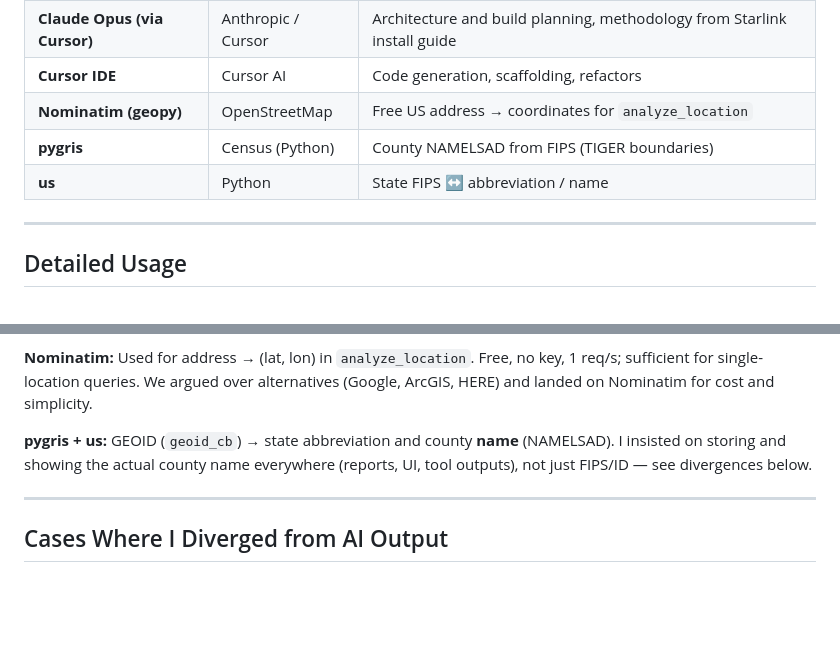
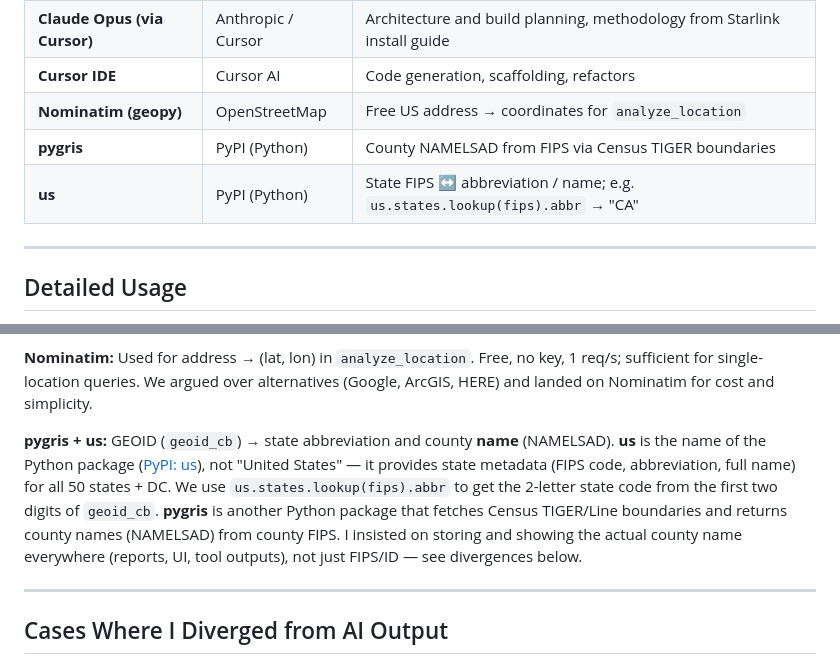
Before and after one commit to ayushgawai/Ready_Builders_Challenge, a Markdown page: AI_TOOLS.md, 2 parts joined by grey strips. GitHub-like rendering; blank space fills up the shorter version.

Commit message:
fix: tool name fix

```diff
--- a/AI_TOOLS.md
+++ b/AI_TOOLS.md
@@ -12,8 +12,8 @@ This document lists AI tools used in this project and **cases where I diverged f
 | **Claude Opus (via Cursor)** | Anthropic / Cursor | Architecture and build planning, methodology from Starlink install guide |
 | **Cursor IDE** | Cursor AI | Code generation, scaffolding, refactors |
 | **Nominatim (geopy)** | OpenStreetMap | Free US address → coordinates for `analyze_location` |
-| **pygris** | Census (Python) | County NAMELSAD from FIPS (TIGER boundaries) |
-| **us** | Python | State FIPS ↔ abbreviation / name |
+| **pygris** | PyPI (Python) | County NAMELSAD from FIPS via Census TIGER boundaries |
+| **us** | PyPI (Python) | State FIPS ↔ abbreviation / name; e.g. `us.states.lookup(fips).abbr` → "CA" |
 
 ---
 
@@ -23,7 +23,7 @@ This document lists AI tools used in this project and **cases where I diverged f
 
 **Nominatim:** Used for address → (lat, lon) in `analyze_location`. Free, no key, 1 req/s; sufficient for single-location queries. We argued over alternatives (Google, ArcGIS, HERE) and landed on Nominatim for cost and simplicity.
 
-**pygris + us:** GEOID (`geoid_cb`) → state abbreviation and county **name** (NAMELSAD). I insisted on storing and showing the actual county name everywhere (reports, UI, tool outputs), not just FIPS/ID — see divergences below.
+**pygris + us:** GEOID (`geoid_cb`) → state abbreviation and county **name** (NAMELSAD). **us** is the name of the Python package ([PyPI: us](https://pypi.org/project/us/)), not "United States" — it provides state metadata (FIPS code, abbreviation, full name) for all 50 states + DC. We use `us.states.lookup(fips).abbr` to get the 2-letter state code from the first two digits of `geoid_cb`. **pygris** is another Python package that fetches Census TIGER/Line boundaries and returns county names (NAMELSAD) from county FIPS. I insisted on storing and showing the actual county name everywhere (reports, UI, tool outputs), not just FIPS/ID — see divergences below.
 
 ---
 
```
